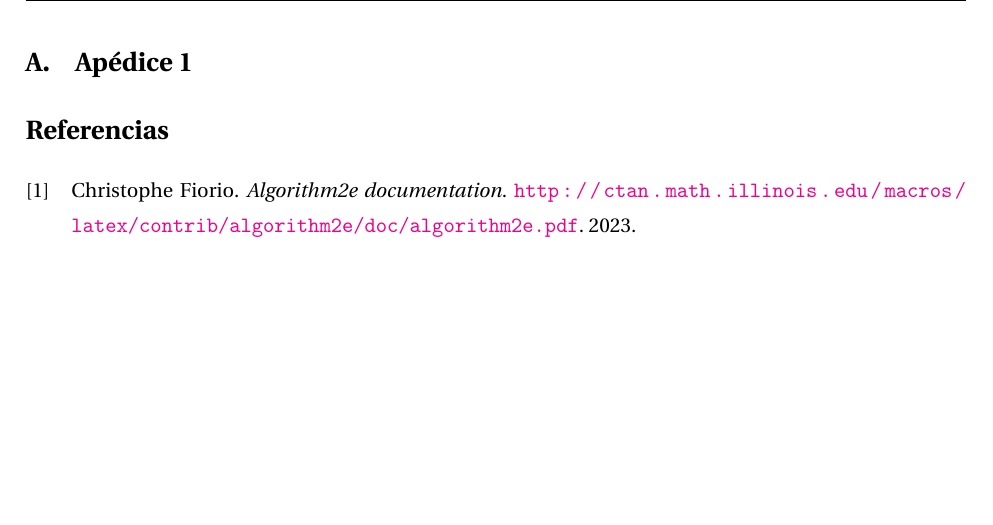
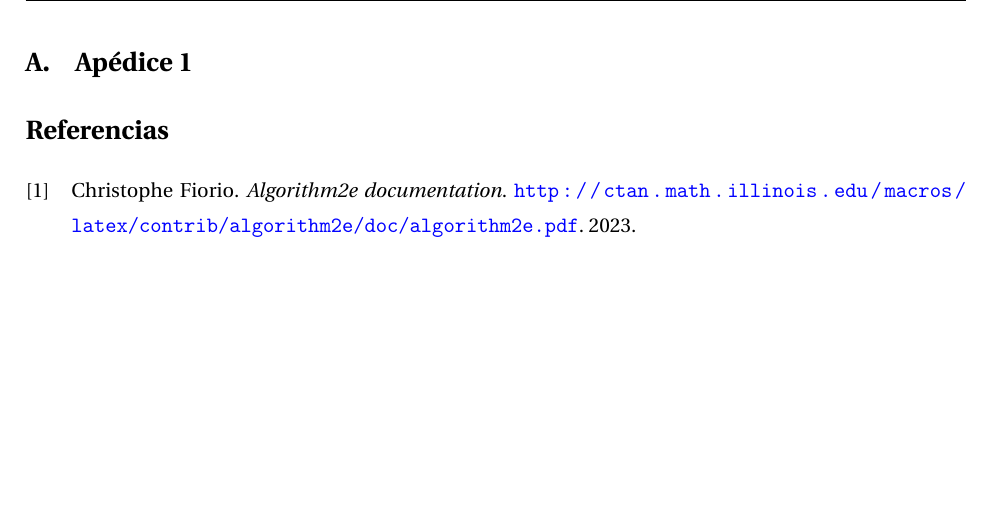
Before and after one commit to soto399/AlgoReportTemplate, a LaTeX problem sheet (tarea_main.tex, which reads preamble.tex): part of page 8 of 8, cut so that both start at the same text. Compiled offline with pdfLaTeX.

Commit message:
Update link color and add URL color in preamble.tex

```diff
--- a/preamble.tex
+++ b/preamble.tex
@@ -53,6 +53,7 @@
   colorlinks=true,
   linkcolor=algoco,
   citecolor=blue,
+  urlcolor=blue,
 }
 
 \lstset{
```
Also changed, not shown: tarea_main.pdf.
